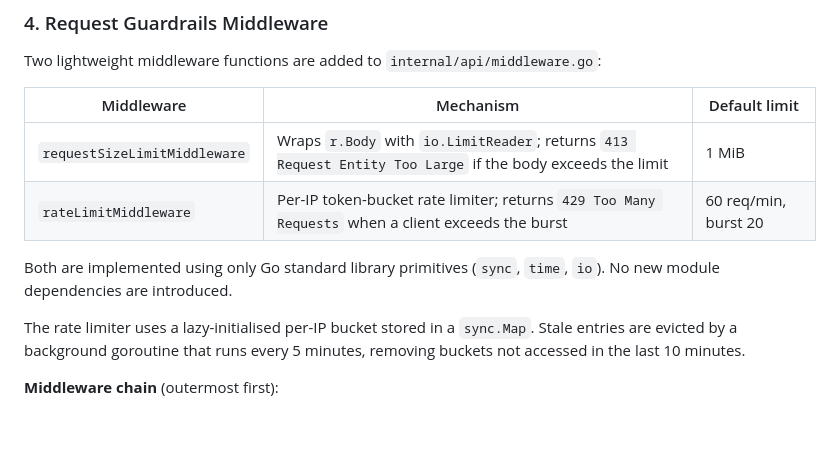
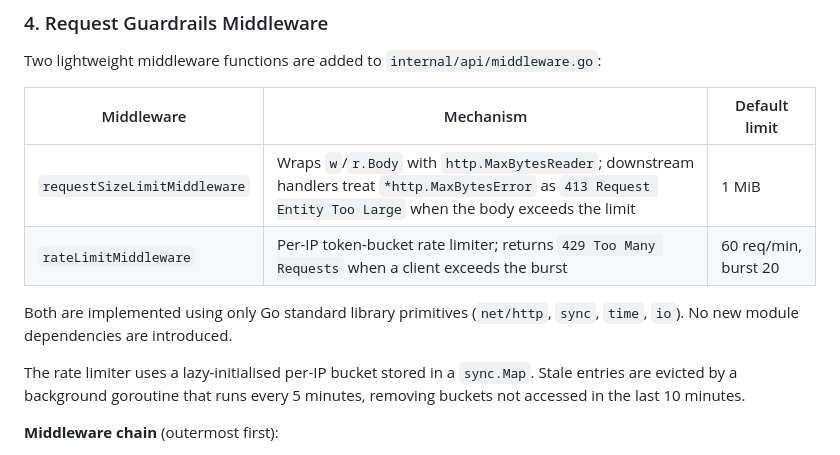
Before and after one commit to abuxton/pheromone, a Markdown page: docs/adr/adr-017-ui-api-gateway.md, the part around the change. Rendered like a GitHub page; blank space fills up the shorter version.

Commit message:
Update adr-017-ui-api-gateway.md
Co-authored-by: Copilot <175728472+Copilot@users.noreply.github.com>

```diff
--- a/docs/adr/adr-017-ui-api-gateway.md
+++ b/docs/adr/adr-017-ui-api-gateway.md
@@ -73,10 +73,10 @@ Two lightweight middleware functions are added to `internal/api/middleware.go`:
 
 | Middleware | Mechanism | Default limit |
 |---|---|---|
-| `requestSizeLimitMiddleware` | Wraps `r.Body` with `io.LimitReader`; returns `413 Request Entity Too Large` if the body exceeds the limit | 1 MiB |
+| `requestSizeLimitMiddleware` | Wraps `w`/`r.Body` with `http.MaxBytesReader`; downstream handlers treat `*http.MaxBytesError` as `413 Request Entity Too Large` when the body exceeds the limit | 1 MiB |
 | `rateLimitMiddleware` | Per-IP token-bucket rate limiter; returns `429 Too Many Requests` when a client exceeds the burst | 60 req/min, burst 20 |
 
-Both are implemented using only Go standard library primitives (`sync`, `time`, `io`). No new module dependencies are introduced.
+Both are implemented using only Go standard library primitives (`net/http`, `sync`, `time`, `io`). No new module dependencies are introduced.
 
 The rate limiter uses a lazy-initialised per-IP bucket stored in a `sync.Map`. Stale entries are evicted by a background goroutine that runs every 5 minutes, removing buckets not accessed in the last 10 minutes.
 
```
